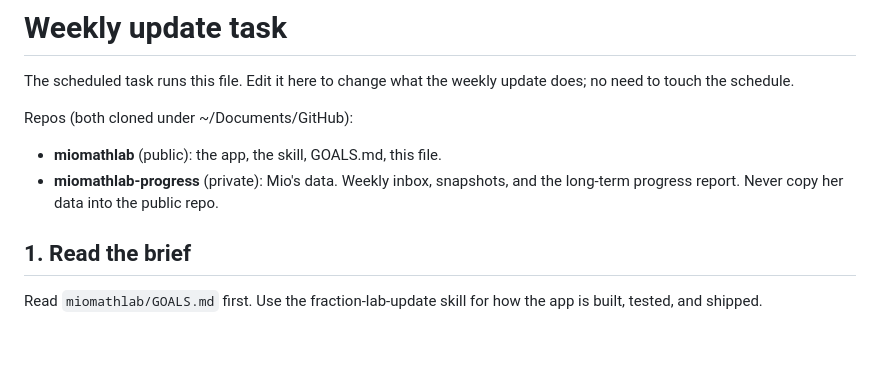
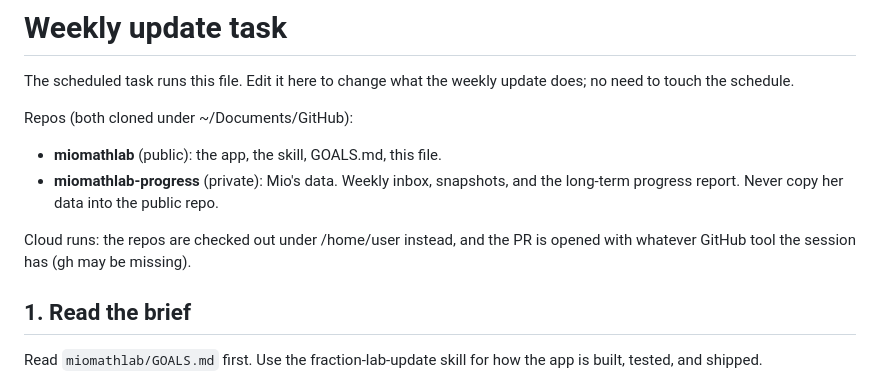
Before and after one commit to debamoto/miomathlab, a Markdown page: notes/WEEKLY_TASK.md, the part around the change. GitHub-like rendering; blank space fills up the shorter version.

Commit message:
Weekly task: note cloud checkout paths and PR tooling
Co-Authored-By: Claude Sonnet 5.5 <noreply@anthropic.com>
Claude-Session: https://claude.ai/code/session_01Qege4oNDuRCc2xapr4p9nF

```diff
--- a/notes/WEEKLY_TASK.md
+++ b/notes/WEEKLY_TASK.md
@@ -7,6 +7,9 @@ Repos (both cloned under ~/Documents/GitHub):
 - **miomathlab** (public): the app, the skill, GOALS.md, this file.
 - **miomathlab-progress** (private): Mio's data. Weekly inbox, snapshots, and
   the long-term progress report. Never copy her data into the public repo.
+
+Cloud runs: the repos are checked out under /home/user instead, and the PR is
+opened with whatever GitHub tool the session has (gh may be missing).
 
 ## 1. Read the brief
 
```
